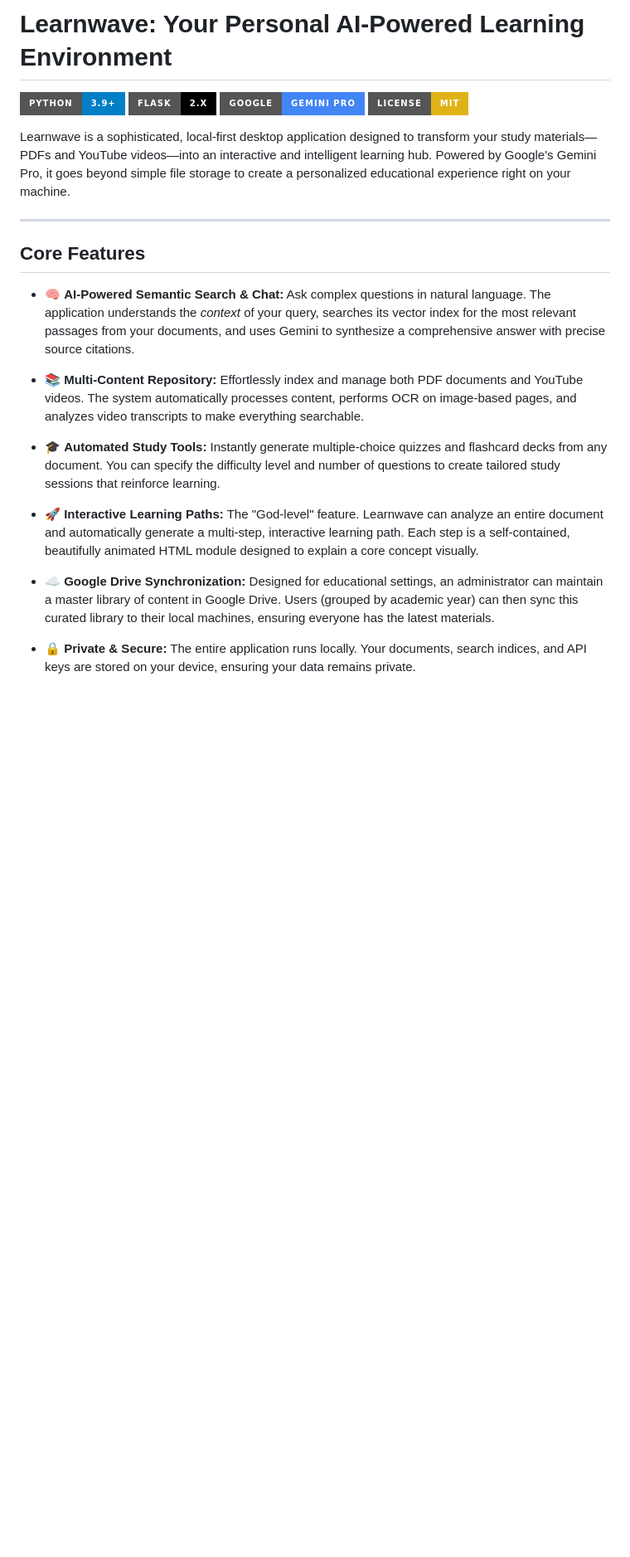
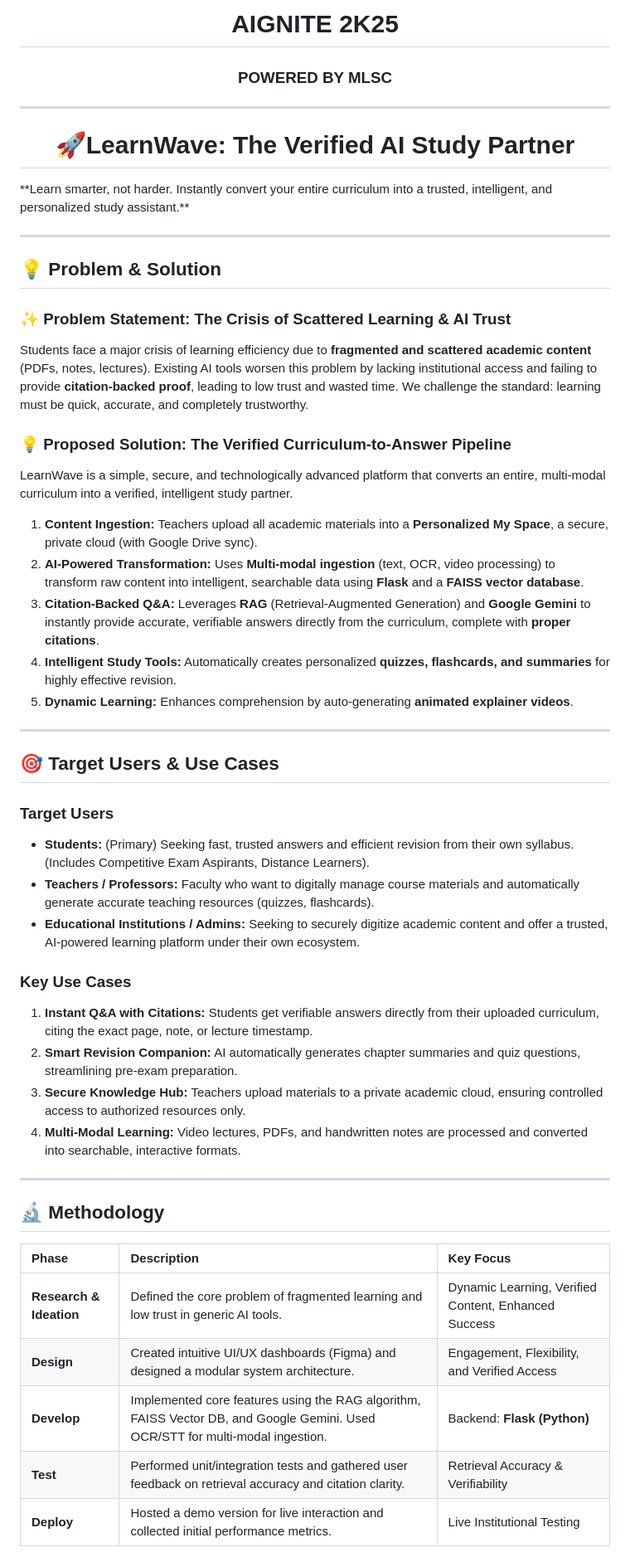
Before and after one commit to shehbaz-7/Learnwave, a Markdown page: README.md, the part around the change printed below. Shown: that part at 83% size. Rendered like a GitHub page; badges without logos; blank space fills up the shorter version.

```diff
--- a/README.md
+++ b/README.md
@@ -1,26 +1,52 @@
-# Learnwave: Your Personal AI-Powered Learning Environment
+<div align="center">
+    <h1> AIGNITE 2K25</h1>
+    <h3>POWERED BY MLSC</h3>
+   <hr>
+</div>
+<div align="center">
+    <h1> 🚀LearnWave: The Verified AI Study Partner</h1>
+</div>
+**Learn smarter, not harder. Instantly convert your entire curriculum into a trusted, intelligent, and personalized study assistant.**
 
-[![Python](https://img.shields.io/badge/Python-3.9%2B-blue?style=for-the-badge&logo=python)](https://www.python.org/)
-[![Flask](https://img.shields.io/badge/Flask-2.x-black?style=for-the-badge&logo=flask)](https://flask.palletsprojects.com/)
-[![Google Gemini](https://img.shields.io/badge/Google-Gemini_Pro-4285F4?style=for-the-badge&logo=google)](https://ai.google.dev/)
-[![License: MIT](https://img.shields.io/badge/License-MIT-yellow.svg?style=for-the-badge)](https://opensource.org/licenses/MIT)
+<hr>
+<h2><strong>💡 Problem & Solution</strong></h2>
 
-Learnwave is a sophisticated, local-first desktop application designed to transform your study materials—PDFs and YouTube videos—into an interactive and intelligent learning hub. Powered by Google's Gemini Pro, it goes beyond simple file storage to create a personalized educational experience right on your machine.
+### ✨ Problem Statement: The Crisis of Scattered Learning & AI Trust
+Students face a major crisis of learning efficiency due to **fragmented and scattered academic content** (PDFs, notes, lectures). Existing AI tools worsen this problem by lacking institutional access and failing to provide **citation-backed proof**, leading to low trust and wasted time. We challenge the standard: learning must be quick, accurate, and completely trustworthy.
 
+### 💡 Proposed Solution: The Verified Curriculum-to-Answer Pipeline
+LearnWave is a simple, secure, and technologically advanced platform that converts an entire, multi-modal curriculum into a verified, intelligent study partner.
 
----
+1.  **Content Ingestion:** Teachers upload all academic materials into a **Personalized My Space**, a secure, private cloud (with Google Drive sync).
+2.  **AI-Powered Transformation:** Uses **Multi-modal ingestion** (text, OCR, video processing) to transform raw content into intelligent, searchable data using **Flask** and a **FAISS vector database**.
+3.  **Citation-Backed Q&A:** Leverages **RAG** (Retrieval-Augmented Generation) and **Google Gemini** to instantly provide accurate, verifiable answers directly from the curriculum, complete with **proper citations**.
+4.  **Intelligent Study Tools:** Automatically creates personalized **quizzes, flashcards, and summaries** for highly effective revision.
+5.  **Dynamic Learning:** Enhances comprehension by auto-generating **animated explainer videos**.
 
-## Core Features
+***
 
-*   🧠 **AI-Powered Semantic Search & Chat:** Ask complex questions in natural language. The application understands the *context* of your query, searches its vector index for the most relevant passages from your documents, and uses Gemini to synthesize a comprehensive answer with precise source citations.
+## 🎯 Target Users & Use Cases
 
-*   📚 **Multi-Content Repository:** Effortlessly index and manage both PDF documents and YouTube videos. The system automatically processes content, performs OCR on image-based pages, and analyzes video transcripts to make everything searchable.
+### Target Users
+* **Students:** (Primary) Seeking fast, trusted answers and efficient revision from their own syllabus. (Includes Competitive Exam Aspirants, Distance Learners).
+* **Teachers / Professors:** Faculty who want to digitally manage course materials and automatically generate accurate teaching resources (quizzes, flashcards).
+* **Educational Institutions / Admins:** Seeking to securely digitize academic content and offer a trusted, AI-powered learning platform under their own ecosystem.
 
-*   🎓 **Automated Study Tools:** Instantly generate multiple-choice quizzes and flashcard decks from any document. You can specify the difficulty level and number of questions to create tailored study sessions that reinforce learning.
+### Key Use Cases
+1.  **Instant Q&A with Citations:** Students get verifiable answers directly from their uploaded curriculum, citing the exact page, note, or lecture timestamp.
+2.  **Smart Revision Companion:** AI automatically generates chapter summaries and quiz questions, streamlining pre-exam preparation.
+3.  **Secure Knowledge Hub:** Teachers upload materials to a private academic cloud, ensuring controlled access to authorized resources only.
+4.  **Multi-Modal Learning:** Video lectures, PDFs, and handwritten notes are processed and converted into searchable, interactive formats.
 
-*   🚀 **Interactive Learning Paths:** The "God-level" feature. Learnwave can analyze an entire document and automatically generate a multi-step, interactive learning path. Each step is a self-contained, beautifully animated HTML module designed to explain a core concept visually.
+***
 
-*   ☁️ **Google Drive Synchronization:** Designed for educational settings, an administrator can maintain a master library of content in Google Drive. Users (grouped by academic year) can then sync this curated library to their local machines, ensuring everyone has the latest materials.
+## 🔬 Methodology
 
-*   🔒 **Private & Secure:** The entire application runs locally. Your documents, search indices, and API keys are stored on your device, ensuring your data remains private.
+| Phase | Description | Key Focus |
+| :--- | :--- | :--- |
+| **Research & Ideation** | Defined the core problem of fragmented learning and low trust in generic AI tools. | Dynamic Learning, Verified Content, Enhanced Success |
+| **Design** | Created intuitive UI/UX dashboards (Figma) and designed a modular system architecture. | Engagement, Flexibility, and Verified Access |
+| **Develop** | Implemented core features using the RAG algorithm, FAISS Vector DB, and Google Gemini. Used OCR/STT for multi-modal ingestion. | Backend: **Flask (Python)** |
+| **Test** | Performed unit/integration tests and gathered user feedback on retrieval accuracy and citation clarity. | Retrieval Accuracy & Verifiability |
+| **Deploy** | Hosted a demo version for live interaction and collected initial performance metrics. | Live Institutional Testing |
 
```
Also changed, not shown: other parts of README.md (+30 -83 lines).
